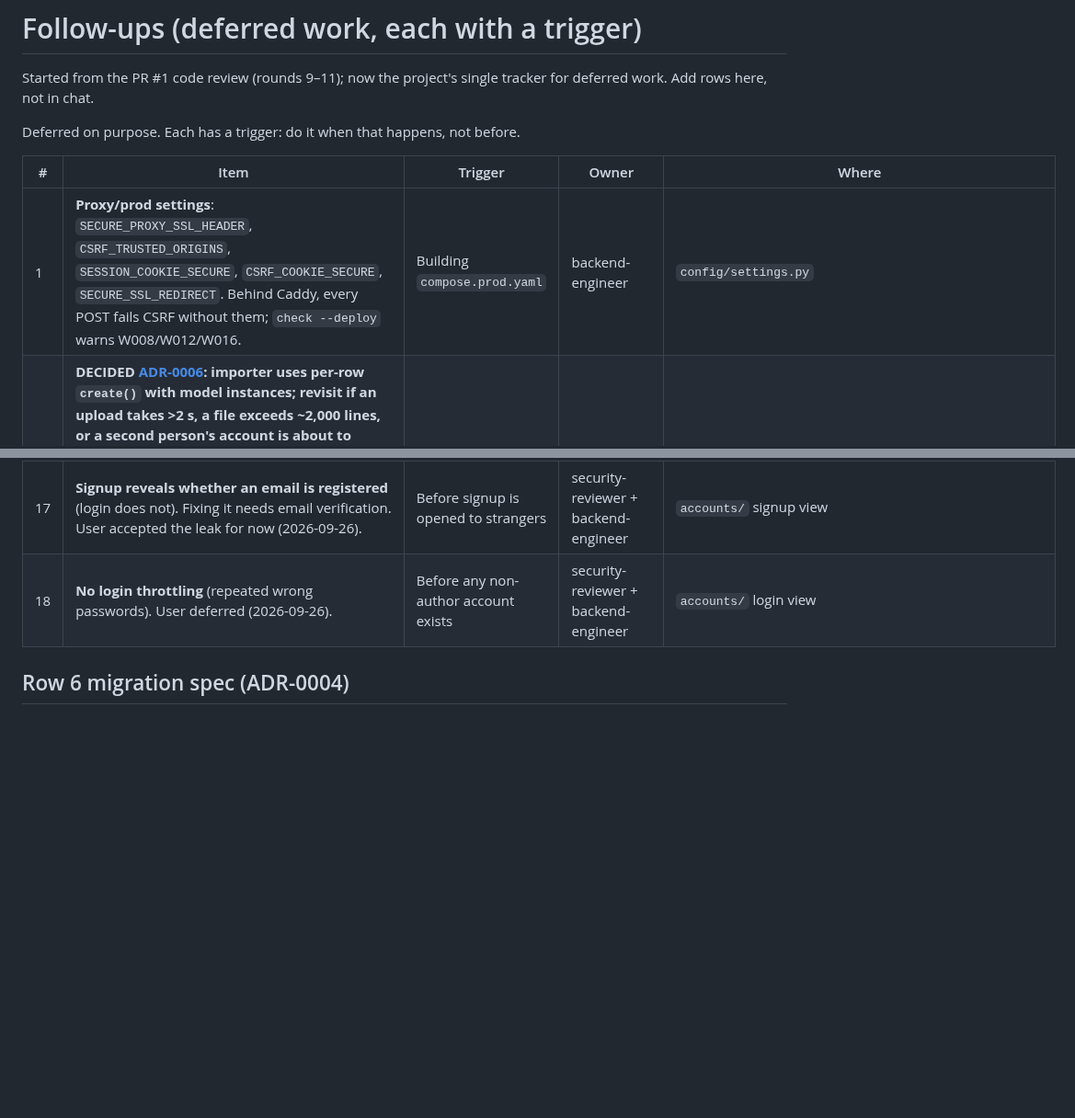
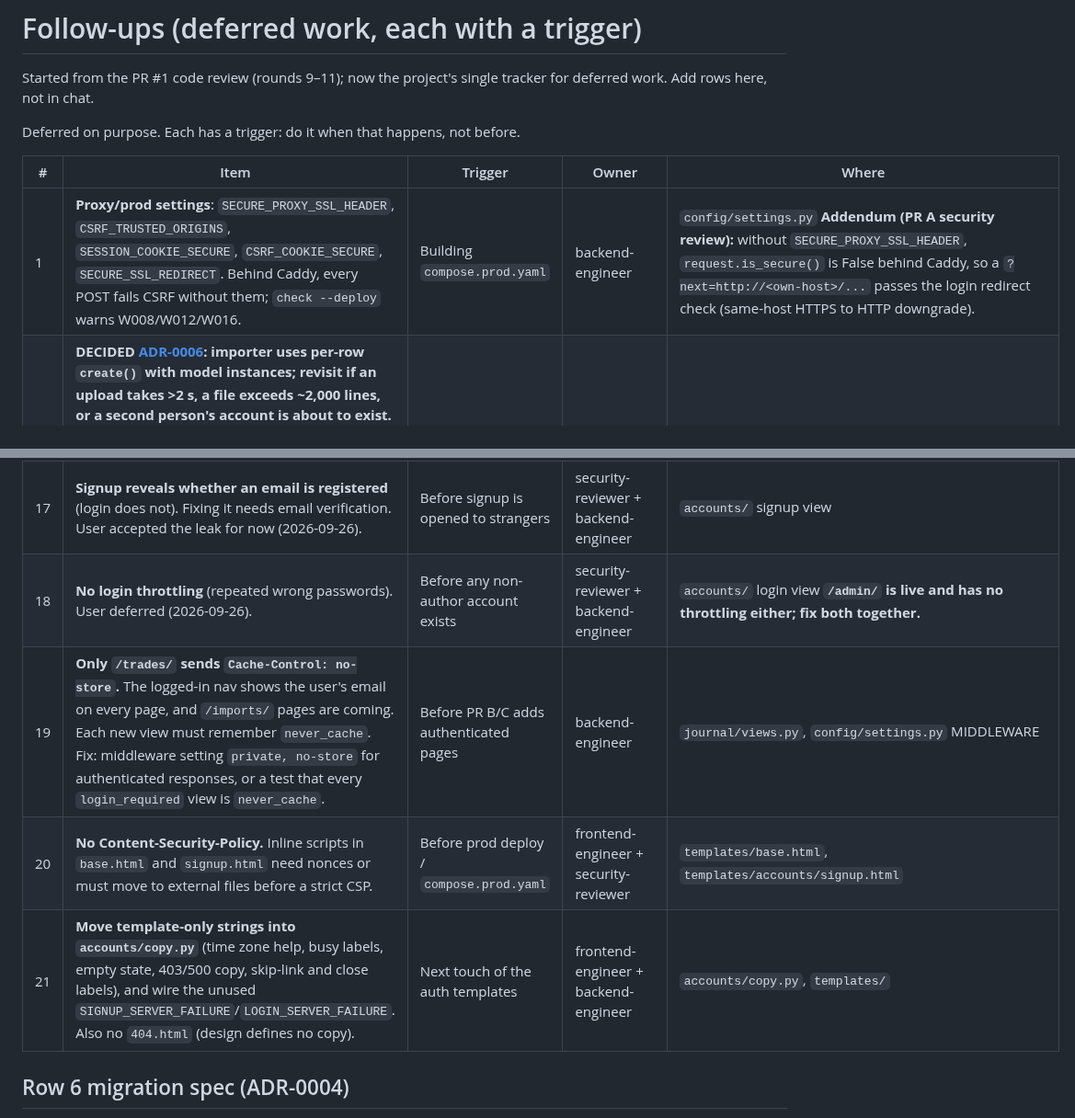
Before and after one commit to squesalman/init-claude, a Markdown page: docs/data/follow-ups.md, 2 parts joined by grey strips. Shown at 92% size. GitHub-like rendering; blank space fills up the shorter version.

Commit message:
follow-ups: PR A security review addenda (rows 1, 18) and rows 19-21
Co-Authored-By: Claude Sonnet 5 <noreply@anthropic.com>

```diff
--- a/docs/data/follow-ups.md
+++ b/docs/data/follow-ups.md
@@ -6,7 +6,7 @@ Deferred on purpose. Each has a trigger: do it when that happens, not before.
 
 | # | Item | Trigger | Owner | Where |
 |---|---|---|---|---|
-| 1 | **Proxy/prod settings**: `SECURE_PROXY_SSL_HEADER`, `CSRF_TRUSTED_ORIGINS`, `SESSION_COOKIE_SECURE`, `CSRF_COOKIE_SECURE`, `SECURE_SSL_REDIRECT`. Behind Caddy, every POST fails CSRF without them; `check --deploy` warns W008/W012/W016. | Building `compose.prod.yaml` | backend-engineer | `config/settings.py` |
+| 1 | **Proxy/prod settings**: `SECURE_PROXY_SSL_HEADER`, `CSRF_TRUSTED_ORIGINS`, `SESSION_COOKIE_SECURE`, `CSRF_COOKIE_SECURE`, `SECURE_SSL_REDIRECT`. Behind Caddy, every POST fails CSRF without them; `check --deploy` warns W008/W012/W016. | Building `compose.prod.yaml` | backend-engineer | `config/settings.py` **Addendum (PR A security review):** without `SECURE_PROXY_SSL_HEADER`, `request.is_secure()` is False behind Caddy, so a `?next=http://<own-host>/...` passes the login redirect check (same-host HTTPS to HTTP downgrade). |
 | 2 | **DECIDED [ADR-0006](../adr/0006-importer-write-path-and-tenant-rules.md): importer uses per-row `create()` with model instances; revisit if an upload takes >2 s, a file exceeds ~2,000 lines, or a second person's account is about to exist.** **DB-level tenant integrity**: composite FK `(user_id, fk_id) -> (user_id, id)`. **Correction (ADR-0006): RLS is NOT an alternative for this.** Postgres FK checks bypass RLS, so RLS cannot stop an insert pointing at another user's row. RLS is still planned (ADR-0002) for read isolation. Replaces the Python `save()` guard, which is check-then-write, costs a SELECT per FK, and is bypassed by `bulk_create`, `bulk_update`, `QuerySet.update`. | Before any non-author account exists, or the importer uses bulk writes | database-engineer | `journal/models.py` `_check_cross_tenant_fks` |
 | 3 | **`ImportBatch.raw_file` blob (<=10 MiB)** loads on every `ImportBatch` query. Move to a side table, or `.defer('raw_file')` in list queries. | Building the import-history page | database-engineer | `journal/models.py` |
 | 4 | **DONE (de74698)** — **Dev env loading**: settings fail closed without `DJANGO_SECRET_KEY`. README has the `uv run --env-file .env` line; CLAUDE.md "Stack & commands" does not. | Next CLAUDE.md edit | orchestrator | `CLAUDE.md` |
@@ -23,7 +23,10 @@ Deferred on purpose. Each has a trigger: do it when that happens, not before.
 | 15 | **Contract multipliers verified only for `CL` (1000) and `MCL` (100).** `ES`, `MES`, `NQ`, `MNQ`, `GC` are unverified; the importer rejects unknown roots rather than defaulting to 1. | A user imports a non-CL/MCL export | trading-domain-expert | `docs/domain/topstep-import.md` §2, §7 |
 | 16 | **Check whether TopstepX can export stop/bracket orders** (or stop price per trade). The closed-trade CSV has no stop or risk data, so `stop_price` and `planned_risk_amount` are typed by hand. A second export with stop orders would let a future importer fill them from real data. Findings go in `docs/domain/topstep-import.md`. Do not derive risk from average loss or price movement (circular, invents a stop). | User checks their TopstepX account; do before the journaling form is built | **user** (then trading-domain-expert) | `docs/domain/topstep-import.md`, `JournalEntry` R fields |
 | 17 | **Signup reveals whether an email is registered** (login does not). Fixing it needs email verification. User accepted the leak for now (2026-09-26). | Before signup is opened to strangers | security-reviewer + backend-engineer | `accounts/` signup view |
-| 18 | **No login throttling** (repeated wrong passwords). User deferred (2026-09-26). | Before any non-author account exists | security-reviewer + backend-engineer | `accounts/` login view |
+| 18 | **No login throttling** (repeated wrong passwords). User deferred (2026-09-26). | Before any non-author account exists | security-reviewer + backend-engineer | `accounts/` login view **`/admin/` is live and has no throttling either; fix both together.** |
+| 19 | **Only `/trades/` sends `Cache-Control: no-store`.** The logged-in nav shows the user's email on every page, and `/imports/` pages are coming. Each new view must remember `never_cache`. Fix: middleware setting `private, no-store` for authenticated responses, or a test that every `login_required` view is `never_cache`. | Before PR B/C adds authenticated pages | backend-engineer | `journal/views.py`, `config/settings.py` MIDDLEWARE |
+| 20 | **No Content-Security-Policy.** Inline scripts in `base.html` and `signup.html` need nonces or must move to external files before a strict CSP. | Before prod deploy / `compose.prod.yaml` | frontend-engineer + security-reviewer | `templates/base.html`, `templates/accounts/signup.html` |
+| 21 | **Move template-only strings into `accounts/copy.py`** (time zone help, busy labels, empty state, 403/500 copy, skip-link and close labels), and wire the unused `SIGNUP_SERVER_FAILURE`/`LOGIN_SERVER_FAILURE`. Also no `404.html` (design defines no copy). | Next touch of the auth templates | frontend-engineer + backend-engineer | `accounts/copy.py`, `templates/` |
 
 ## Row 6 migration spec (ADR-0004)
 
```
Also changed, not shown: docs/README.md (+1 -1 lines).
